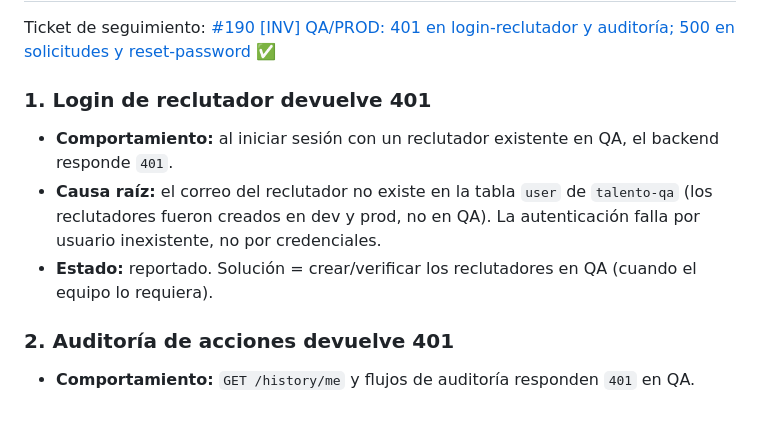
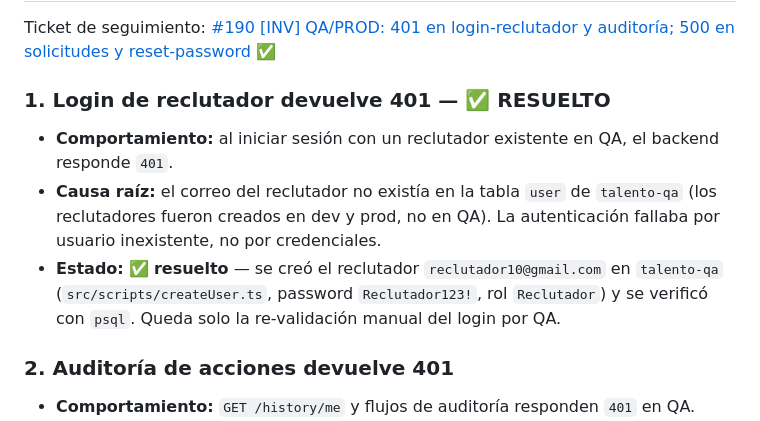
Before and after one commit to dhardi007/workspace, a Markdown page: AGENT-records/DevOps-Report.md, the part around the change. Rendered like a GitHub page.

Commit message:
📝 (DevOps-Report.md): marcar hallazgo 1 (login reclutador) como resuelto — reclutador10@gmail.com creado en QA

```diff
--- a/AGENT-records/DevOps-Report.md
+++ b/AGENT-records/DevOps-Report.md
@@ -9,14 +9,15 @@ Solo documentación: **no se tocó código** (las correcciones quedan para el eq
 
 Ticket de seguimiento: [#190 [INV] QA/PROD: 401 en login-reclutador y auditoría; 500 en solicitudes y reset-password](https://github.com/Cincinnatus-Institute-of-Craftsmanship/ptd-talento-back/issues/190) ✅
 
-### 1. Login de reclutador devuelve 401
+### 1. Login de reclutador devuelve 401 — ✅ RESUELTO
 
 - **Comportamiento:** al iniciar sesión con un reclutador existente en QA, el backend responde `401`.
-- **Causa raíz:** el correo del reclutador no existe en la tabla `user` de `talento-qa`
-  (los reclutadores fueron creados en dev y prod, no en QA). La autenticación falla por
+- **Causa raíz:** el correo del reclutador no existía en la tabla `user` de `talento-qa`
+  (los reclutadores fueron creados en dev y prod, no en QA). La autenticación fallaba por
   usuario inexistente, no por credenciales.
-- **Estado:** reportado. Solución = crear/verificar los reclutadores en QA (cuando el
-  equipo lo requiera).
+- **Estado:** ✅ **resuelto** — se creó el reclutador `reclutador10@gmail.com` en
+  `talento-qa` (`src/scripts/createUser.ts`, password `Reclutador123!`, rol `Reclutador`)
+  y se verificó con `psql`. Queda solo la re-validación manual del login por QA.
 
 ### 2. Auditoría de acciones devuelve 401
 
```
